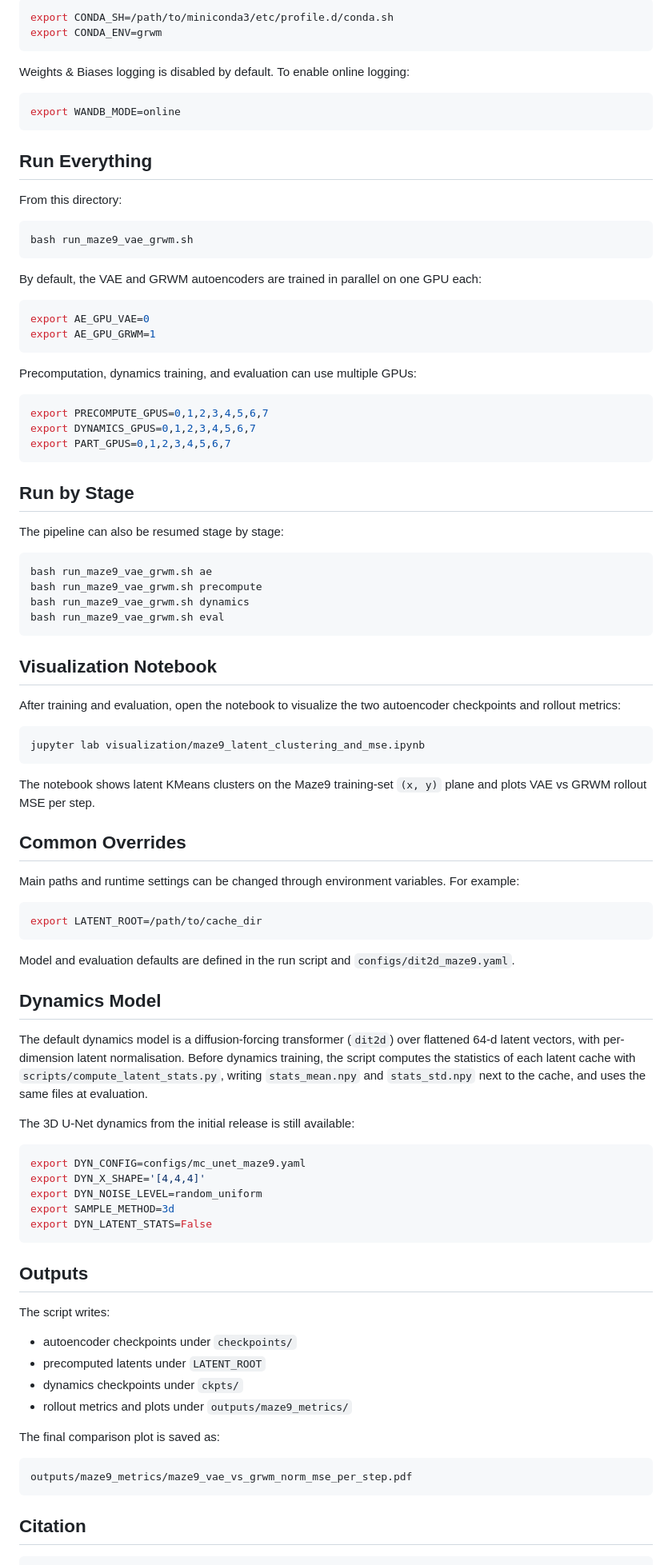
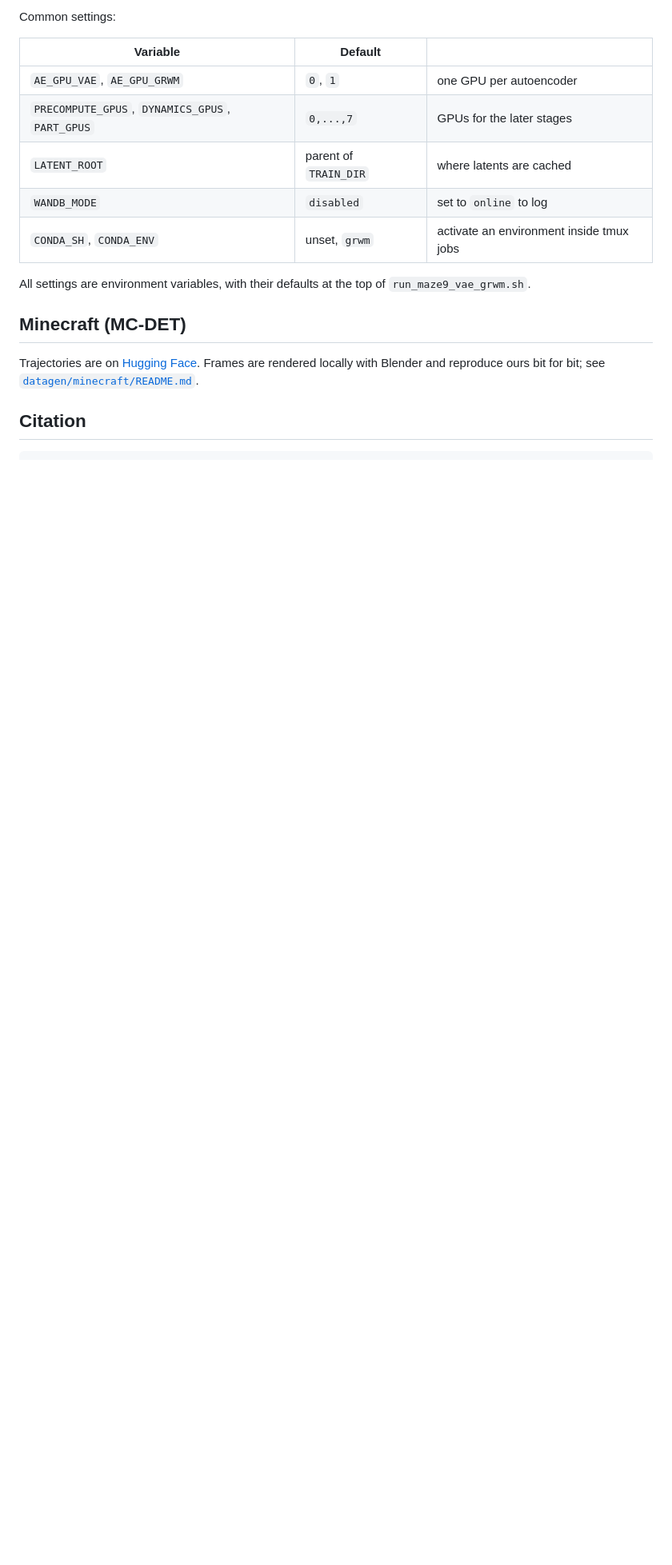
Before and after one commit to XiaFire/Clone_Deterministic_Environment, a Markdown page: README.md, the part around one of its changes. Shown at 80% size. Rendered like a GitHub page; blank space fills up the shorter version.

````diff
--- a/README.md
+++ b/README.md
@@ -41,97 +50,19 @@ For non-interactive shells or tmux jobs, you can let the script activate the env
 
-```bash
-export CONDA_SH=/path/to/miniconda3/etc/profile.d/conda.sh
-export CONDA_ENV=grwm
-```
+Common settings:
 
-Weights & Biases logging is disabled by default. To enable online logging:
+| Variable | Default | |
+|---|---|---|
+| `AE_GPU_VAE`, `AE_GPU_GRWM` | `0`, `1` | one GPU per autoencoder |
+| `PRECOMPUTE_GPUS`, `DYNAMICS_GPUS`, `PART_GPUS` | `0,...,7` | GPUs for the later stages |
+| `LATENT_ROOT` | parent of `TRAIN_DIR` | where latents are cached |
+| `WANDB_MODE` | `disabled` | set to `online` to log |
+| `CONDA_SH`, `CONDA_ENV` | unset, `grwm` | activate an environment inside tmux jobs |
 
-```bash
-export WANDB_MODE=online
-```
+All settings are environment variables, with their defaults at the top of `run_maze9_vae_grwm.sh`.
 
-## Run Everything
+## Minecraft (MC-DET)
 
-From this directory:
-
-```bash
-bash run_maze9_vae_grwm.sh
-```
-
-By default, the VAE and GRWM autoencoders are trained in parallel on one GPU each:
-
-```bash
-export AE_GPU_VAE=0
-export AE_GPU_GRWM=1
-```
-
-Precomputation, dynamics training, and evaluation can use multiple GPUs:
-
-```bash
-export PRECOMPUTE_GPUS=0,1,2,3,4,5,6,7
-export DYNAMICS_GPUS=0,1,2,3,4,5,6,7
-export PART_GPUS=0,1,2,3,4,5,6,7
-```
-
-## Run by Stage
-
-The pipeline can also be resumed stage by stage:
-
-```bash
-bash run_maze9_vae_grwm.sh ae
-bash run_maze9_vae_grwm.sh precompute
-bash run_maze9_vae_grwm.sh dynamics
-bash run_maze9_vae_grwm.sh eval
-```
-
-## Visualization Notebook
-
-After training and evaluation, open the notebook to visualize the two autoencoder checkpoints and rollout metrics:
-
-```bash
-jupyter lab visualization/maze9_latent_clustering_and_mse.ipynb
-```
-
-The notebook shows latent KMeans clusters on the Maze9 training-set `(x, y)` plane and plots VAE vs GRWM rollout MSE per step.
-
-## Common Overrides
-
-Main paths and runtime settings can be changed through environment variables. For example:
-
-```bash
-export LATENT_ROOT=/path/to/cache_dir
-```
-
-Model and evaluation defaults are defined in the run script and `configs/dit2d_maze9.yaml`.
-
-## Dynamics Model
-
-The default dynamics model is a diffusion-forcing transformer (`dit2d`) over flattened 64-d latent vectors, with per-dimension latent normalisation. Before dynamics training, the script computes the statistics of each latent cache with `scripts/compute_latent_stats.py`, writing `stats_mean.npy` and `stats_std.npy` next to the cache, and uses the same files at evaluation.
-
-The 3D U-Net dynamics from the initial release is still available:
-
-```bash
-export DYN_CONFIG=configs/mc_unet_maze9.yaml
-export DYN_X_SHAPE='[4,4,4]'
-export DYN_NOISE_LEVEL=random_uniform
-export SAMPLE_METHOD=3d
-export DYN_LATENT_STATS=False
-```
-
-## Outputs
-
-The script writes:
-
-- autoencoder checkpoints under `checkpoints/`
-- precomputed latents under `LATENT_ROOT`
-- dynamics checkpoints under `ckpts/`
-- rollout metrics and plots under `outputs/maze9_metrics/`
-
-The final comparison plot is saved as:
-
-```text
-outputs/maze9_metrics/maze9_vae_vs_grwm_norm_mse_per_step.pdf
-```
+Trajectories are on [Hugging Face](https://huggingface.co/datasets/xiazaishuo/cloning-deterministic-worlds-mc). Frames are rendered locally with Blender and reproduce ours bit for bit; see [`datagen/minecraft/README.md`](datagen/minecraft/README.md).
 
 ## Citation
 
````
Also changed, not shown: other parts of README.md (+29 -20 lines), assets/latent_geometry.jpg (added), assets/long_rollout_maze9.jpg (added), assets/long_rollout_mc.jpg (added), assets/maze9_rollout_mse.png (added), 1 other file.
